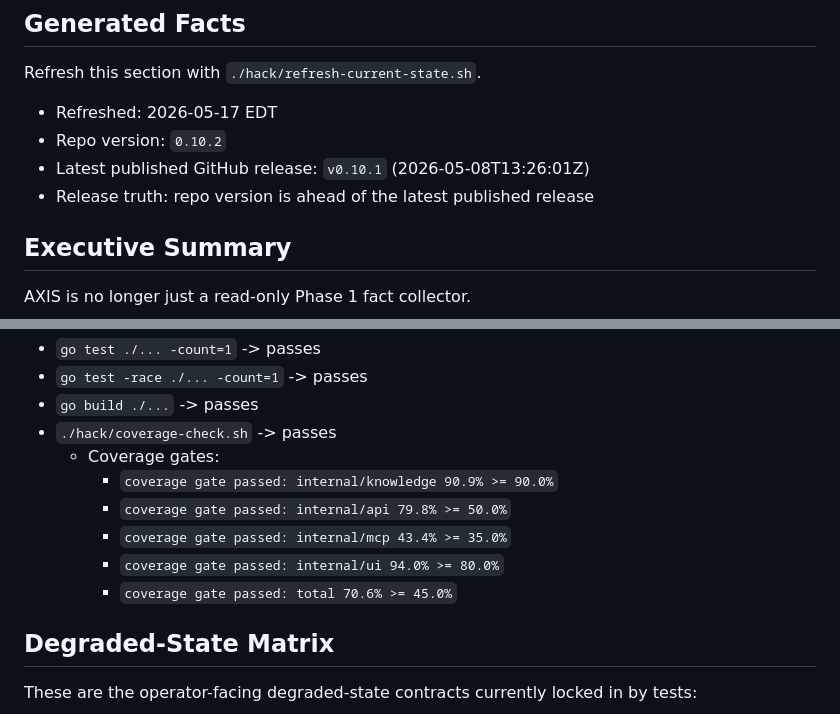
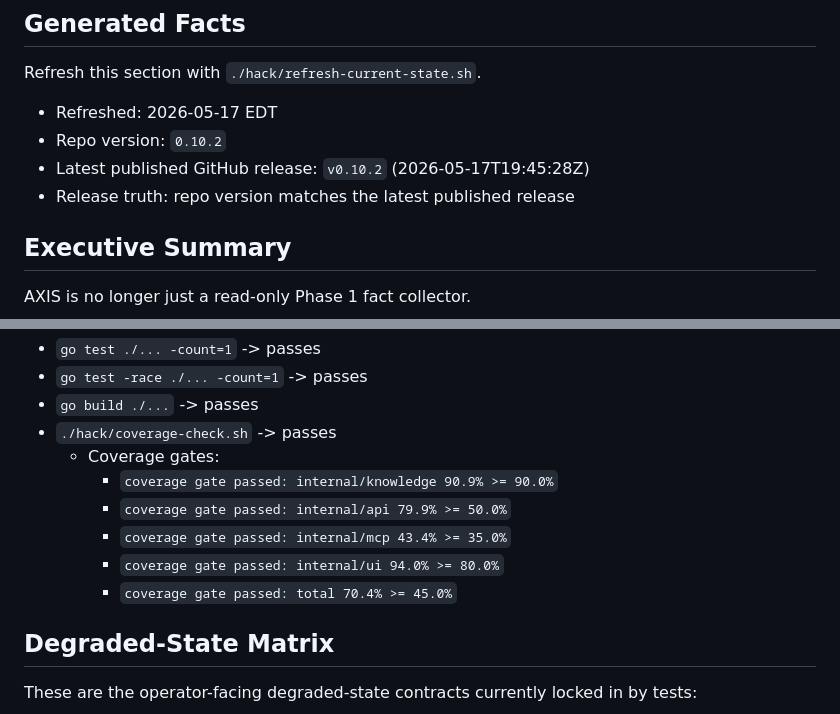
Before and after one commit to toasterbook88/Axis, a Markdown page: docs/current-state.md, 2 parts joined by grey strips. GitHub-like rendering.

Commit message:
docs: refresh current-state.md with newly published v0.10.2 release (#124)
This PR regenerates the current-state.md document so that it references
the newly published v0.10.2 release rather than v0.10.1.

Co-authored-by: William <lab-1@lab-1.home.arpa>

```diff
--- a/docs/current-state.md
+++ b/docs/current-state.md
@@ -13,8 +13,8 @@ Refresh this section with `./hack/refresh-current-state.sh`.
 <!-- BEGIN GENERATED CURRENT STATE FACTS -->
 - Refreshed: 2026-05-17 EDT
 - Repo version: `0.10.2`
-- Latest published GitHub release: `v0.10.1` (2026-05-08T13:26:01Z)
-- Release truth: repo version is ahead of the latest published release
+- Latest published GitHub release: `v0.10.2` (2026-05-17T19:45:28Z)
+- Release truth: repo version matches the latest published release
 <!-- END GENERATED CURRENT STATE FACTS -->
 
 ## Executive Summary
@@ -146,10 +146,10 @@ Refresh this section with `./hack/refresh-current-state.sh`.
 - `./hack/coverage-check.sh` -> passes
   - Coverage gates:
     - `coverage gate passed: internal/knowledge 90.9% >= 90.0%`
-    - `coverage gate passed: internal/api 79.8% >= 50.0%`
+    - `coverage gate passed: internal/api 79.9% >= 50.0%`
     - `coverage gate passed: internal/mcp 43.4% >= 35.0%`
     - `coverage gate passed: internal/ui 94.0% >= 80.0%`
-    - `coverage gate passed: total 70.6% >= 45.0%`
+    - `coverage gate passed: total 70.4% >= 45.0%`
 <!-- END GENERATED CURRENT STATE VERIFICATION -->
 
 ## Degraded-State Matrix
```
